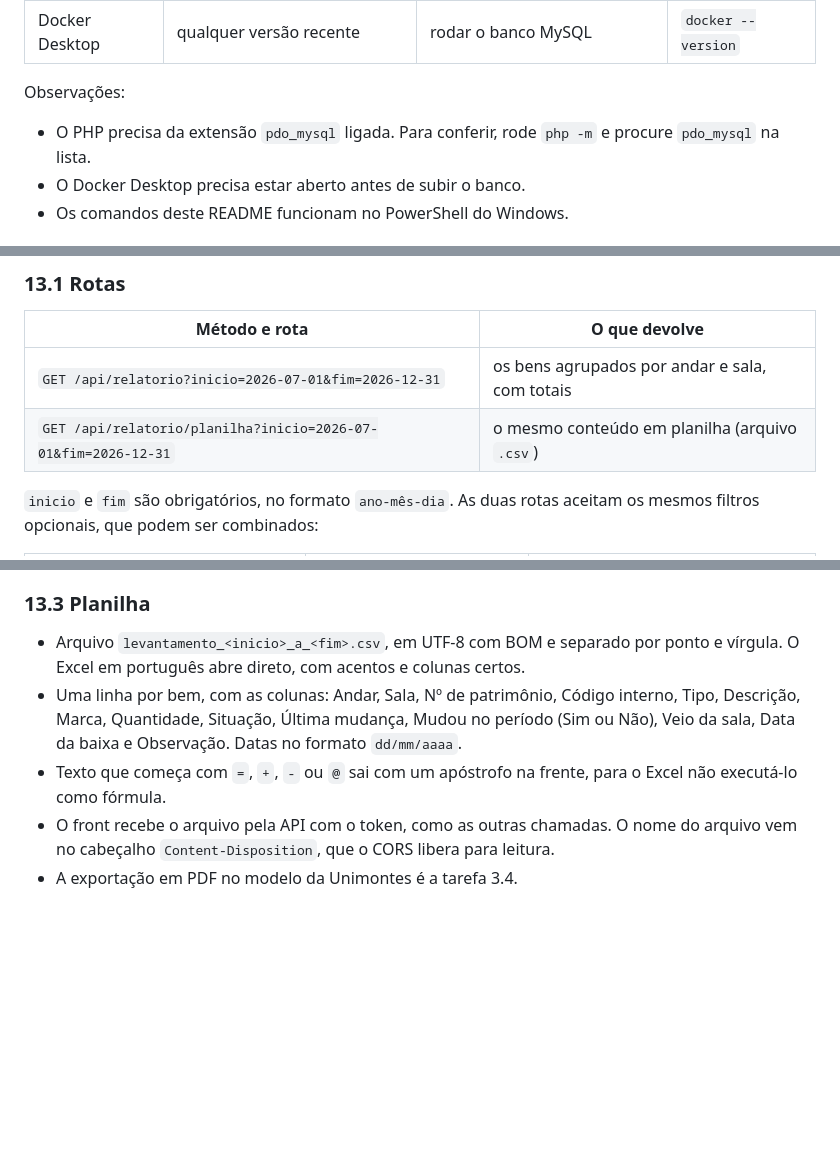
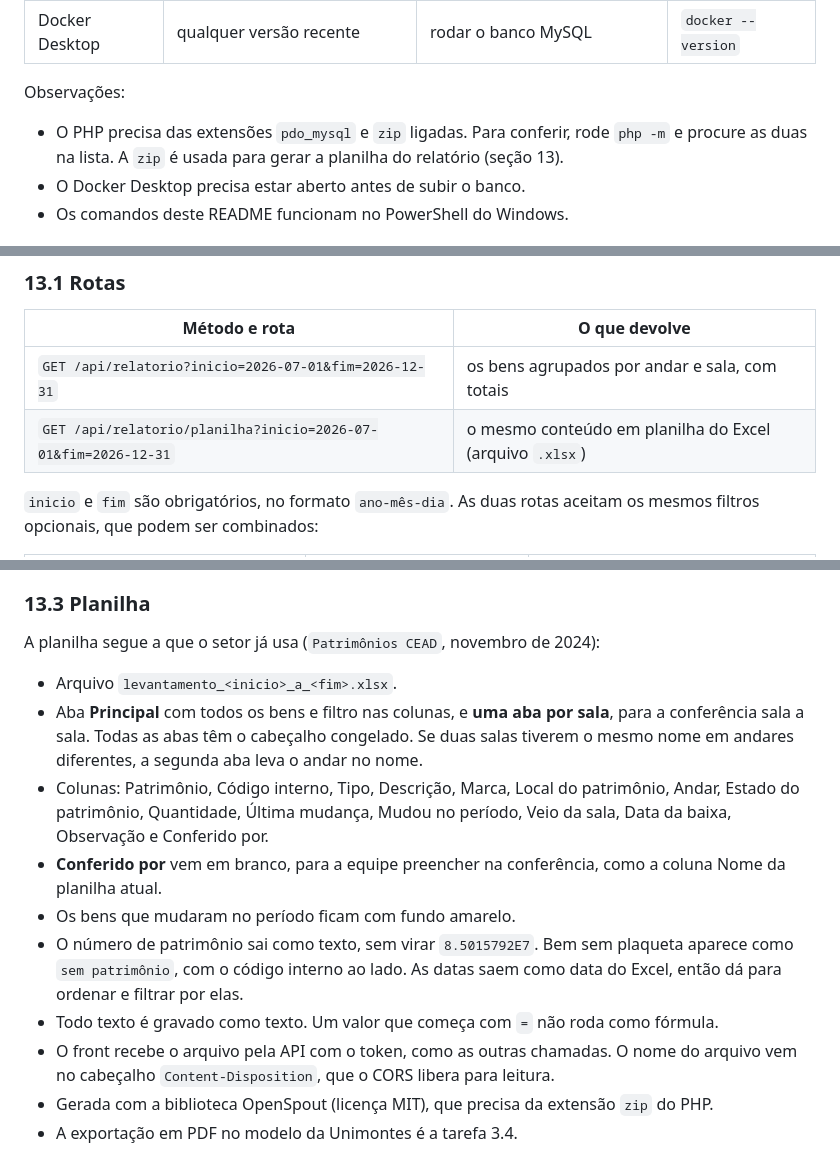
Before and after one commit to RafaelBrantNobre/controle-patrimonial, a Markdown page: README.md, 3 parts joined by grey strips. GitHub-like rendering; blank space fills up the shorter version.

Commit message:
docs: documentar a planilha Excel do levantamento
Co-Authored-By: Claude Opus 5.5 <noreply@anthropic.com>

```diff
--- a/README.md
+++ b/README.md
@@ -39,7 +39,7 @@ O front-end não acessa o banco. Ele conversa apenas com a API do back-end.
 
 Observações:
 
-- O PHP precisa da extensão `pdo_mysql` ligada. Para conferir, rode `php -m` e procure `pdo_mysql` na lista.
+- O PHP precisa das extensões `pdo_mysql` e `zip` ligadas. Para conferir, rode `php -m` e procure as duas na lista. A `zip` é usada para gerar a planilha do relatório (seção 13).
 - O Docker Desktop precisa estar aberto antes de subir o banco.
 - Os comandos deste README funcionam no PowerShell do Windows.
 
@@ -435,7 +436,7 @@ O relatório da conferência patrimonial do semestre (tarefa 2.10). Administrado
 | Método e rota | O que devolve |
 | --- | --- |
 | `GET /api/relatorio?inicio=2026-07-01&fim=2026-12-31` | os bens agrupados por andar e sala, com totais |
-| `GET /api/relatorio/planilha?inicio=2026-07-01&fim=2026-12-31` | o mesmo conteúdo em planilha (arquivo `.csv`) |
+| `GET /api/relatorio/planilha?inicio=2026-07-01&fim=2026-12-31` | o mesmo conteúdo em planilha do Excel (arquivo `.xlsx`) |
 
 `inicio` e `fim` são obrigatórios, no formato `ano-mês-dia`. As duas rotas aceitam os mesmos filtros opcionais, que podem ser combinados:
 
@@ -465,8 +466,15 @@ Limite conhecido: a mudança de sala sempre aparece, porque cada uma fica gravad
 
 ### 13.3 Planilha
 
-- Arquivo `levantamento_<inicio>_a_<fim>.csv`, em UTF-8 com BOM e separado por ponto e vírgula. O Excel em português abre direto, com acentos e colunas certos.
-- Uma linha por bem, com as colunas: Andar, Sala, Nº de patrimônio, Código interno, Tipo, Descrição, Marca, Quantidade, Situação, Última mudança, Mudou no período (Sim ou Não), Veio da sala, Data da baixa e Observação. Datas no formato `dd/mm/aaaa`.
-- Texto que começa com `=`, `+`, `-` ou `@` sai com um apóstrofo na frente, para o Excel não executá-lo como fórmula.
+A planilha segue a que o setor já usa (`Patrimônios CEAD`, novembro de 2024):
+
+- Arquivo `levantamento_<inicio>_a_<fim>.xlsx`.
+- Aba **Principal** com todos os bens e filtro nas colunas, e **uma aba por sala**, para a conferência sala a sala. Todas as abas têm o cabeçalho congelado. Se duas salas tiverem o mesmo nome em andares diferentes, a segunda aba leva o andar no nome.
+- Colunas: Patrimônio, Código interno, Tipo, Descrição, Marca, Local do patrimônio, Andar, Estado do patrimônio, Quantidade, Última mudança, Mudou no período, Veio da sala, Data da baixa, Observação e Conferido por.
+- **Conferido por** vem em branco, para a equipe preencher na conferência, como a coluna Nome da planilha atual.
+- Os bens que mudaram no período ficam com fundo amarelo.
+- O número de patrimônio sai como texto, sem virar `8.5015792E7`. Bem sem plaqueta aparece como `sem patrimônio`, com o código interno ao lado. As datas saem como data do Excel, então dá para ordenar e filtrar por elas.
+- Todo texto é gravado como texto. Um valor que começa com `=` não roda como fórmula.
 - O front recebe o arquivo pela API com o token, como as outras chamadas. O nome do arquivo vem no cabeçalho `Content-Disposition`, que o CORS libera para leitura.
+- Gerada com a biblioteca OpenSpout (licença MIT), que precisa da extensão `zip` do PHP.
 - A exportação em PDF no modelo da Unimontes é a tarefa 3.4.
```
Also changed, not shown: other parts of README.md (+1 -0 lines).
